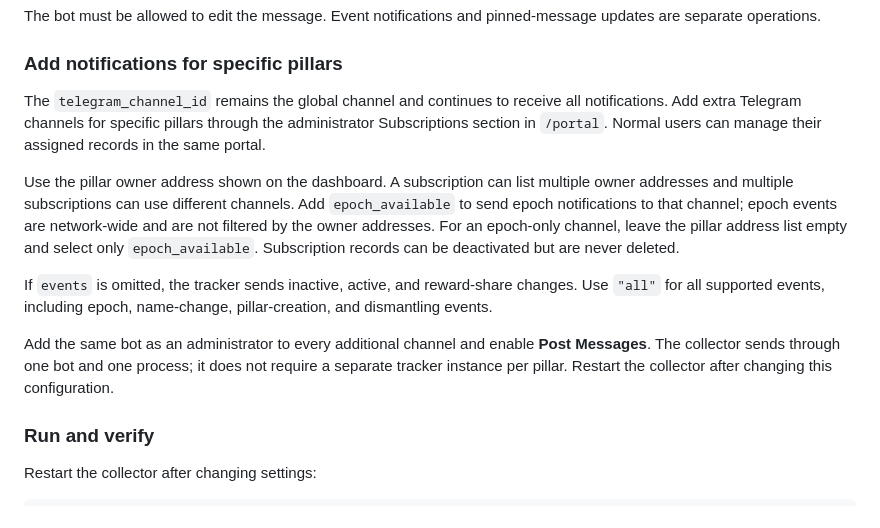
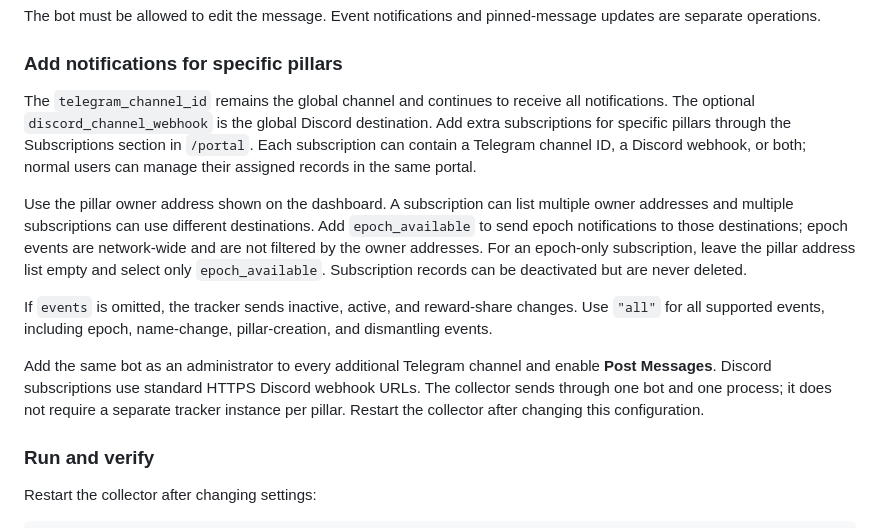
Before and after one commit to MichZNN/Zenon-Pillar-Tracker, a Markdown page: SETUP.md, the part around the change. Drawn GitHub-style.

```diff
--- a/SETUP.md
+++ b/SETUP.md
@@ -573,26 +573,29 @@ The bot must be allowed to edit the message. Event notifications and pinned-mess
 ### Add notifications for specific pillars
 
 The `telegram_channel_id` remains the global channel and continues to receive
-all notifications. Add extra Telegram channels for specific pillars through
-the administrator Subscriptions section in `/portal`. Normal users can manage
-their assigned records in the same portal.
+all notifications. The optional `discord_channel_webhook` is the global
+Discord destination. Add extra subscriptions for specific pillars through the
+Subscriptions section in `/portal`. Each subscription can contain a Telegram
+channel ID, a Discord webhook, or both; normal users can manage their assigned
+records in the same portal.
 
 Use the pillar owner address shown on the dashboard. A subscription can list
 multiple owner addresses and multiple subscriptions can use different
-channels. Add `epoch_available` to send epoch notifications to that channel;
-epoch events are network-wide and are not filtered by the owner addresses.
-For an epoch-only channel, leave the pillar address list empty and select only
-`epoch_available`. Subscription records can be deactivated but are never
-deleted.
+destinations. Add `epoch_available` to send epoch notifications to those
+destinations; epoch events are network-wide and are not filtered by the owner
+addresses. For an epoch-only subscription, leave the pillar address list empty
+and select only `epoch_available`. Subscription records can be deactivated but
+are never deleted.
 
 If `events` is omitted, the tracker sends inactive, active, and reward-share
 changes. Use `"all"` for all supported events, including epoch, name-change,
 pillar-creation, and dismantling events.
 
-Add the same bot as an administrator to every additional channel and enable
-**Post Messages**. The collector sends through one bot and one process; it
-does not require a separate tracker instance per pillar. Restart the collector
-after changing this configuration.
+Add the same bot as an administrator to every additional Telegram channel and
+enable **Post Messages**. Discord subscriptions use standard HTTPS Discord
+webhook URLs. The collector sends through one bot and one process; it does not
+require a separate tracker instance per pillar. Restart the collector after
+changing this configuration.
 
 ### Run and verify
 
```
Also changed, not shown: README.md (+19 -9 lines).
